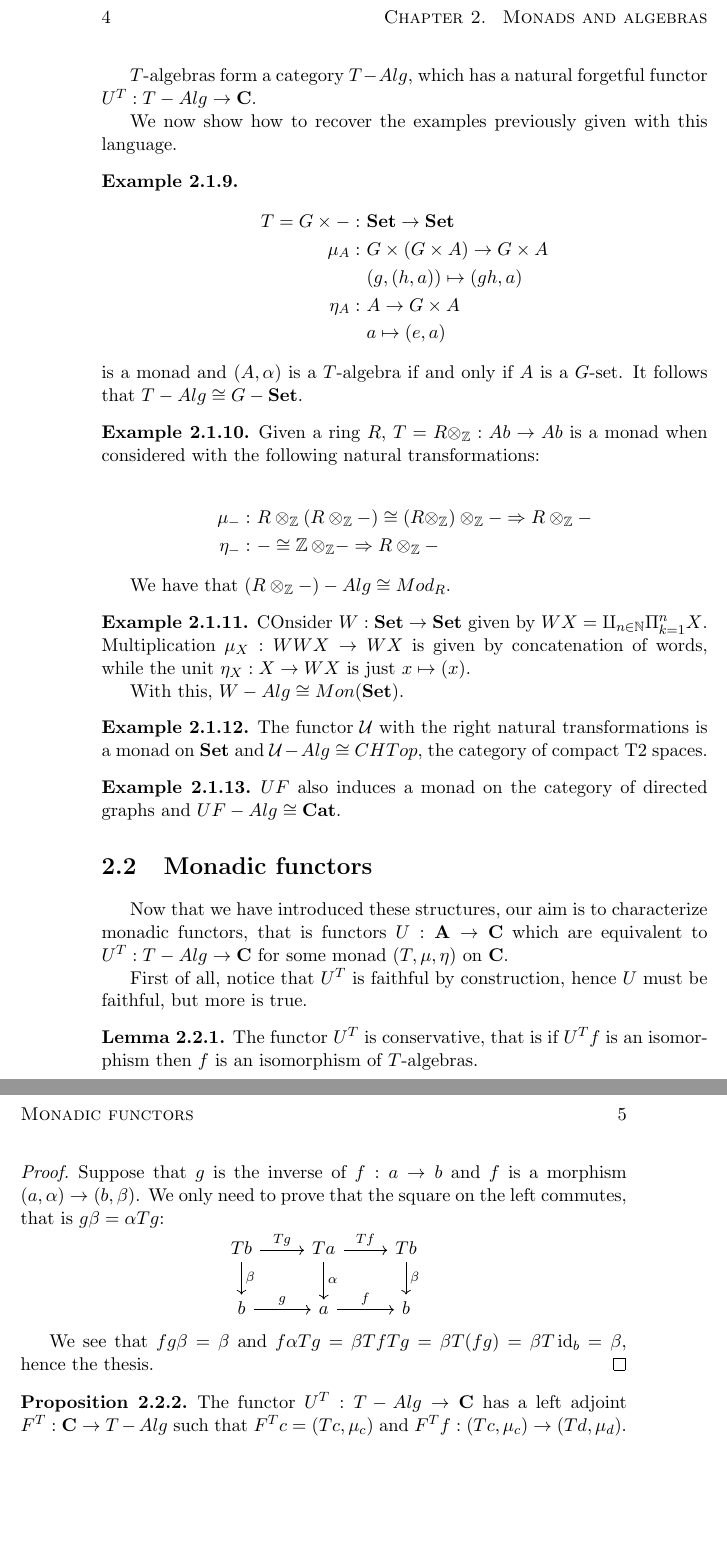
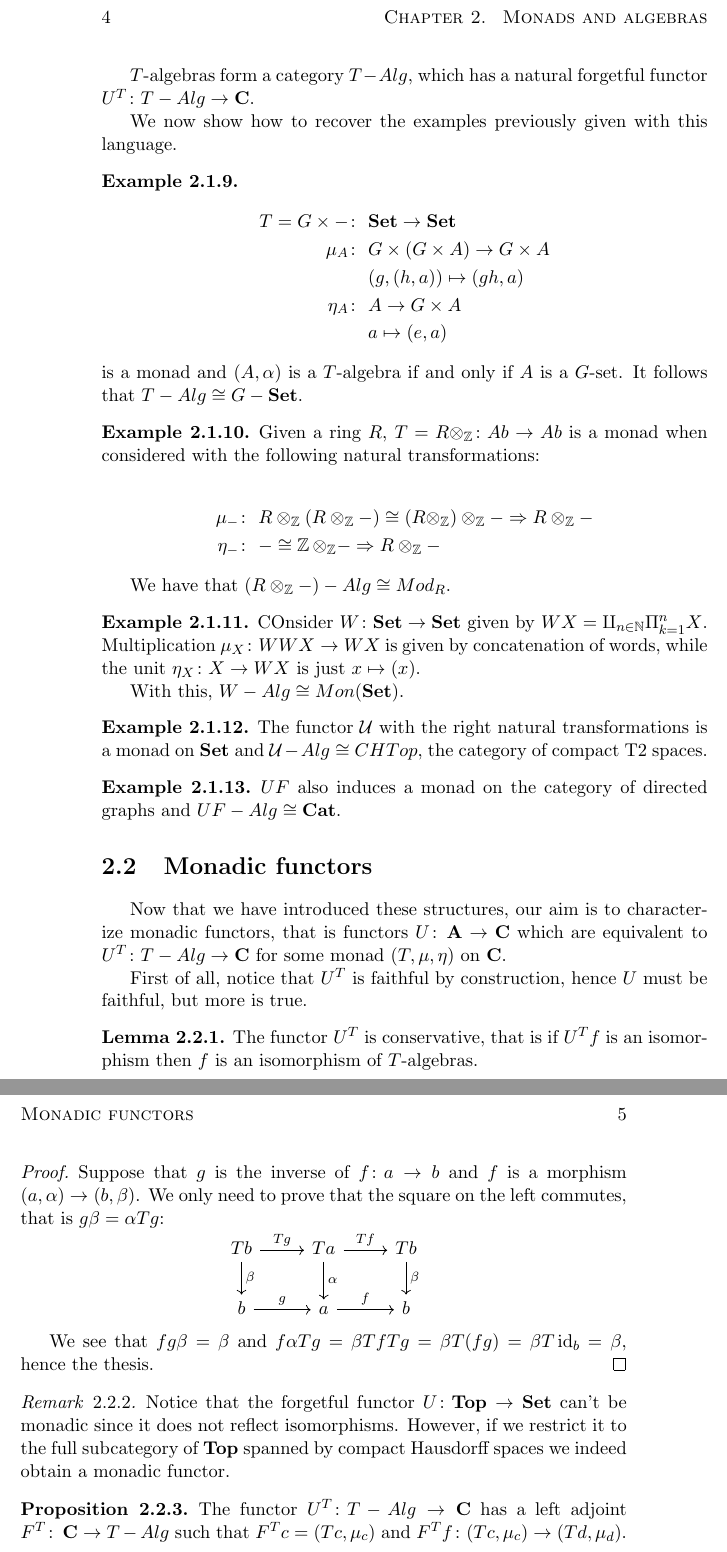
Before and after one commit to divittorio/Monads-and-their-applications, a LaTeX thesis (monads.tex): two parts of pages 8 and 9 of 12, joined at a grey line, cut so that both start at the same text, the shorter picture padded with empty space. Compiled offline with pdfLaTeX.

Commit message:
lecture 2's review

```diff
--- a/monads.tex
+++ b/monads.tex
@@ -107,7 +107,7 @@
 \DeclareMathOperator{\Ar}{Ar}
 
 \tikzset{shorten <>/.style={shorten >=#1,shorten <=#1}}
-\newcommand{\pullbackcorner}[1][ul]{\save*!/#1+1.5pc/#1:(1,-1)@^{|-}\restore}
+\newcommand{\pullbackcorner}[1][ul]{\save*!/#1+1.5pc/#1(1,-1)@^{|-}\restore}
 \newcommand{\pushoutcorner}[1][ul]{\save*!/#1-1.5pc/#1:(-1,1)@^{|-}\restore}
 \usepackage{tikz}
 \usetikzlibrary{shapes}
@@ -385,34 +385,34 @@ On the other hand, the second diagram can be rephrased as follows:
 	\end{defn}
 
 
-	$T$-algebras form a category $T-Alg$, which has a natural forgetful functor $U^T:T-Alg\rightarrow\C$.
+	$T$-algebras form a category $T-Alg$, which has a natural forgetful functor $U^T\colon T-Alg\rightarrow\C$.
 
 	We now show how to recover the examples previously given with this language.
 
 	\begin{exmp}
 		\begin{align*}
-			T=G\times - :&\ \Set \rightarrow\Set \\
-			\mu_A :&\ G\times (G\times A) \rightarrow G\times A \\
+			T=G\times - \colon&\ \Set \rightarrow\Set \\
+			\mu_A\colon&\ G\times (G\times A) \rightarrow G\times A \\
 			&\ (g,(h,a)) \mapsto (gh,a) \\
-			\eta_A:&\ A \rightarrow G\times A \\
+			\eta_A\colon&\ A \rightarrow G\times A \\
 			&\ a \mapsto (e,a)
 		\end{align*}
 		is a monad and $(A,\alpha)$ is a $T$-algebra if and only if $A$ is a $G$-set. It follows that $T-Alg\cong G-\Set$.
 	\end{exmp}
 
 	\begin{exmp}
-		Given a ring $R$, $T=R\otimes_{\Z}:Ab\rightarrow Ab$ is a monad when considered with the following natural transformations:
+		Given a ring $R$, $T=R\otimes_{\Z}\colon Ab\rightarrow Ab$ is a monad when considered with the following natural transformations:
 
 		\begin{align*}
-			\mu_{-}: &\ R\otimes_{\Z}(R\otimes_{\Z}-)\cong (R\otimes_{\Z})\otimes_{\Z}-\Rightarrow R\otimes_{\Z}- \\
-			\eta_-: &\ -\cong\Z\otimes_{\Z}-\Rightarrow R\otimes_{\Z}-
+			\mu_{-}\colon &\ R\otimes_{\Z}(R\otimes_{\Z}-)\cong (R\otimes_{\Z})\otimes_{\Z}-\Rightarrow R\otimes_{\Z}- \\
+			\eta_-\colon &\ -\cong\Z\otimes_{\Z}-\Rightarrow R\otimes_{\Z}-
 		\end{align*}
 
 		We have that $(R\otimes_{\Z}-)-Alg\cong Mod_R$.
 	\end{exmp}
 
 	\begin{exmp}
-		COnsider $W:\Set\rightarrow\Set$ given by $WX=\amalg_{n\in\N}\Pi_{k=1}^n X$. Multiplication $\mu_X:WWX\rightarrow WX$ is given by concatenation of words, while the unit $\eta_X:X\rightarrow WX$ is just $x\mapsto (x)$.
+		COnsider $W\colon\Set\rightarrow\Set$ given by $WX=\amalg_{n\in\N}\Pi_{k=1}^n X$. Multiplication $\mu_X\colon WWX\rightarrow WX$ is given by concatenation of words, while the unit $\eta_X\colon X\rightarrow WX$ is just $x\mapsto (x)$.
 
 		With this, $W-Alg\cong Mon(\Set)$.
 	\end{exmp}
@@ -427,7 +427,7 @@ On the other hand, the second diagram can be rephrased as follows:
 
 	\section{Monadic functors}
 
-	Now that we have introduced these structures, our aim is to characterize monadic functors, that is functors $U:\A\rightarrow\C$ which are equivalent to $U^T: T-Alg\rightarrow\C$ for some monad $(T,\mu,\eta)$ on $\C$.
+	Now that we have introduced these structures, our aim is to characterize monadic functors, that is functors $U\colon\A\rightarrow\C$ which are equivalent to $U^T\colon T-Alg\rightarrow\C$ for some monad $(T,\mu,\eta)$ on $\C$.
 
 	First of all, notice that $U^T$ is faithful by construction, hence $U$ must be faithful, but more is true.
 
@@ -435,7 +435,7 @@ On the other hand, the second diagram can be rephrased as follows:
 		The functor $U^T$ is conservative, that is if $U^Tf$ is an isomorphism then $f$ is an isomorphism of $T$-algebras.
 	\end{lemma}
 	\begin{proof}
-		Suppose that $g$ is the inverse of $f:a\rightarrow b$ and $f$ is a morphism $(a,\alpha)\rightarrow (b,\beta)$. We only need to prove that the square on the left commutes, that is $g\beta=\alpha Tg$:
+		Suppose that $g$ is the inverse of $f\colon a\rightarrow b$ and $f$ is a morphism $(a,\alpha)\rightarrow (b,\beta)$. We only need to prove that the square on the left commutes, that is $g\beta=\alpha Tg$:
 		\[
 			\begin{tikzcd}
 				Tb\arrow["\beta"]{d}\arrow["Tg"]{r}
@@ -449,9 +449,11 @@ On the other hand, the second diagram can be rephrased as follows:
 
 	We see that $fg\beta=\beta$ and $f\alpha Tg=\beta Tf Tg=\beta T(fg)=\beta T\id_b=\beta$, hence the thesis.
 	\end{proof}
-
+    \begin{rmk}
+     Notice that the forgetful functor $U\colon\mathbf{Top}\to\Set$ can't be monadic since it does not reflect isomorphisms. However, if we restrict it to the full subcategory of $\mathbf{Top}$ spanned by compact Hausdorff spaces we indeed obtain a monadic functor.
+    \end{rmk}
 	\begin{prop}
-		The functor $U^T:T-Alg\rightarrow\C$ has a left adjoint $F^T:\C\rightarrow T-Alg$ such that $F^Tc=(Tc,\mu_{c})$ and $F^Tf:(Tc,\mu_{c})\rightarrow (Td,\mu_{d})$.
+		The functor $U^T\colon T-Alg\rightarrow\C$ has a left adjoint $F^T\colon\C\rightarrow T-Alg$ such that $F^Tc=(Tc,\mu_{c})$ and $F^Tf\colon(Tc,\mu_{c})\rightarrow (Td,\mu_{d})$.
 	\end{prop}
 	\chapter{Beck’s monadicity theorem}
 	\chapter{Monads in 2-category theory}
```
Also changed, not shown: monads.pdf, monads.tex (16 more changed lines), 2 other files.
